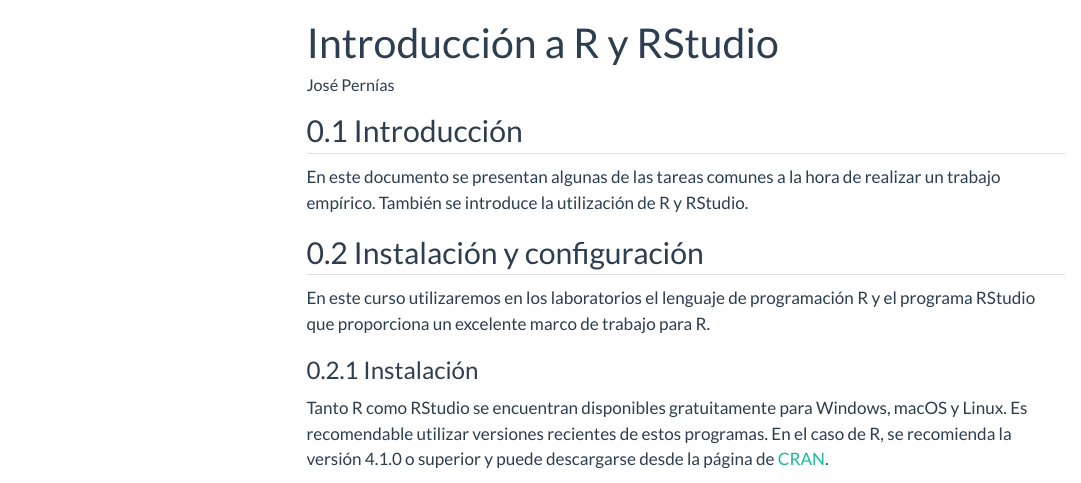
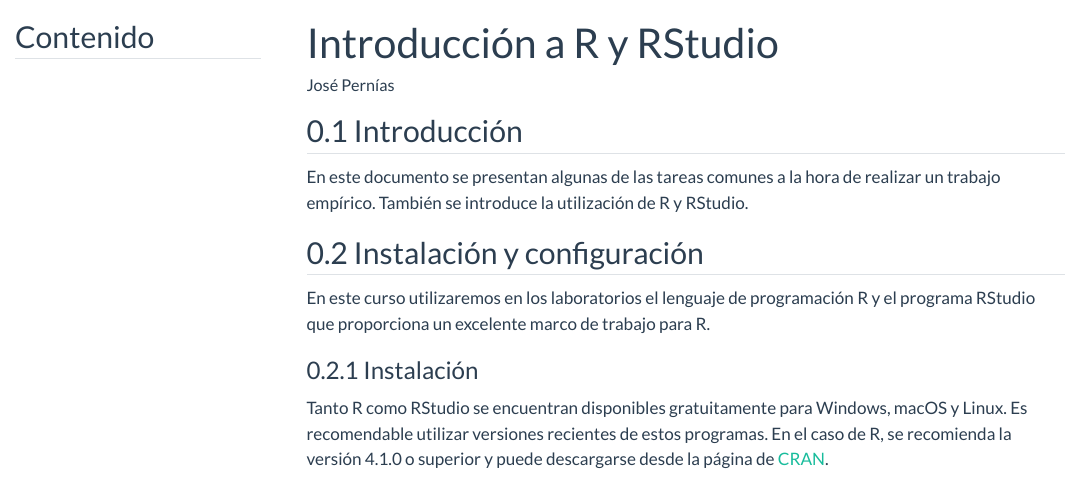
Before and after one commit to jcpernias/labs_1027, a Quarto document (00 - vote1/intro1.qmd): the page in a window 1100 px wide, from its top. Rendered offline with R 4.5, knitr and Pandoc in place of Quarto, with nearby package versions; some code elsewhere in the file could not run offline; menus at the side of the page are left out.

Commit message:
Do not repeat common format options

```diff
--- a/00 - vote1/intro1.qmd
+++ b/00 - vote1/intro1.qmd
@@ -1,19 +1,16 @@
 ---
 title: "Introducción a R y RStudio"
 author: "José Pernías"
+toc-title: Contenido
+toc: true
+number-sections: true
+number-depth: 3
 format:
   html:
     theme: flatly
-    toc-title: Contenido
-    toc: true
-    number-sections: true
-    number-depth: 3
     embed-resources: true
   pdf:
-    toc-title: Contenido
-    toc: true
-    number-sections: true
-    number-depth: 3
+    papersize: a4
 ---
 
 ## Introducción
```
